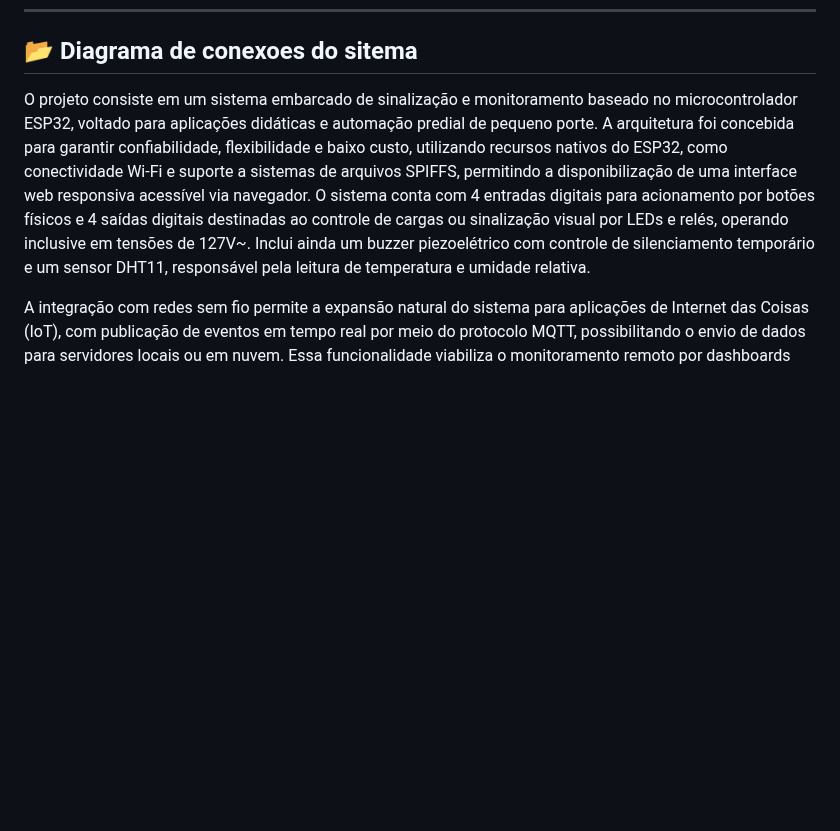
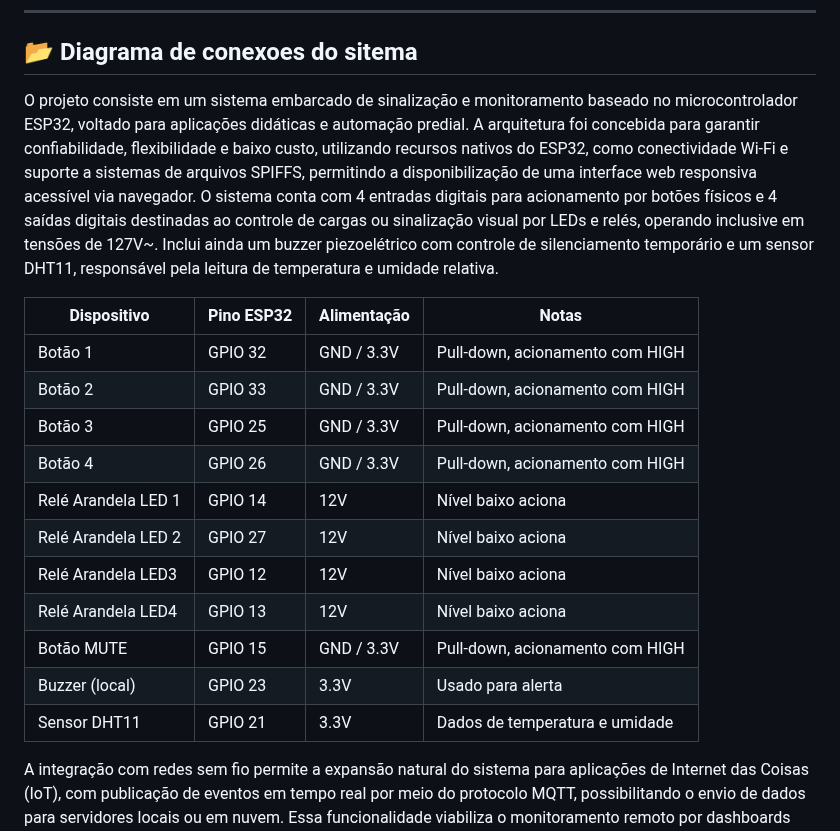
Before and after one commit to Epaminondaslage/quadro_de_chamadas, a Markdown page: Projeto_Quadro_de_Chamadas_ESP32.md, the part around the change. Drawn GitHub-style; blank space fills up the shorter version.

```diff
--- a/Projeto_Quadro_de_Chamadas_ESP32.md
+++ b/Projeto_Quadro_de_Chamadas_ESP32.md
@@ -102,7 +102,21 @@ O Buzzer é um dispositivo eletrônico utilizado para gerar sinais sonoros. Ele
 ---
  ## 📂 Diagrama de conexoes do sitema
 
-O projeto consiste em um sistema embarcado de sinalização e monitoramento baseado no microcontrolador ESP32, voltado para aplicações didáticas e automação predial de pequeno porte. A arquitetura foi concebida para garantir confiabilidade, flexibilidade e baixo custo, utilizando recursos nativos do ESP32, como conectividade Wi-Fi e suporte a sistemas de arquivos SPIFFS, permitindo a disponibilização de uma interface web responsiva acessível via navegador. O sistema conta com 4 entradas digitais para acionamento por botões físicos e 4 saídas digitais destinadas ao controle de cargas ou sinalização visual por LEDs e relés, operando inclusive em tensões de 127V~. Inclui ainda um buzzer piezoelétrico com controle de silenciamento temporário e um sensor DHT11, responsável pela leitura de temperatura e umidade relativa.
+O projeto consiste em um sistema embarcado de sinalização e monitoramento baseado no microcontrolador ESP32, voltado para aplicações didáticas e automação predial. A arquitetura foi concebida para garantir confiabilidade, flexibilidade e baixo custo, utilizando recursos nativos do ESP32, como conectividade Wi-Fi e suporte a sistemas de arquivos SPIFFS, permitindo a disponibilização de uma interface web responsiva acessível via navegador. O sistema conta com 4 entradas digitais para acionamento por botões físicos e 4 saídas digitais destinadas ao controle de cargas ou sinalização visual por LEDs e relés, operando inclusive em tensões de 127V~. Inclui ainda um buzzer piezoelétrico com controle de silenciamento temporário e um sensor DHT11, responsável pela leitura de temperatura e umidade relativa.
+
+| Dispositivo         | Pino ESP32 | Alimentação | Notas                                |
+|---------------------|------------|-------------|--------------------------------------|
+| Botão 1             | GPIO 32    | GND / 3.3V  | Pull-down, acionamento com HIGH      |
+| Botão 2             | GPIO 33    | GND / 3.3V  | Pull-down, acionamento com HIGH      |
+| Botão 3             | GPIO 25    | GND / 3.3V  | Pull-down, acionamento com HIGH      |
+| Botão 4             | GPIO 26    | GND / 3.3V  | Pull-down, acionamento com HIGH      |
+| Relé Arandela LED 1 | GPIO 14    | 12V         | Nível baixo aciona                   |
+| Relé Arandela LED 2 | GPIO 27    | 12V         | Nível baixo aciona                   |
+| Relé Arandela LED3  | GPIO 12    | 12V         | Nível baixo aciona                   |
+| Relé Arandela LED4  | GPIO 13    | 12V         | Nível baixo aciona                   |
+| Botão MUTE          | GPIO 15    | GND / 3.3V  | Pull-down, acionamento com HIGH      |
+| Buzzer (local)      | GPIO 23    | 3.3V        | Usado para alerta                    |
+| Sensor DHT11        | GPIO 21    | 3.3V        | Dados de temperatura e umidade       |
 
 A integração com redes sem fio permite a expansão natural do sistema para aplicações de Internet das Coisas (IoT), com publicação de eventos em tempo real por meio do protocolo MQTT, possibilitando o envio de dados para servidores locais ou em nuvem. Essa funcionalidade viabiliza o monitoramento remoto por dashboards web ou aplicações móveis, além de facilitar a integração com sistemas supervisórios ou plataformas de automação predial. A estrutura modular e o uso de tecnologias abertas tornam o projeto ideal para o ensino técnico de sistemas embarcados, protocolo de comunicação, lógica de controle e aplicações conectadas.
 
```
